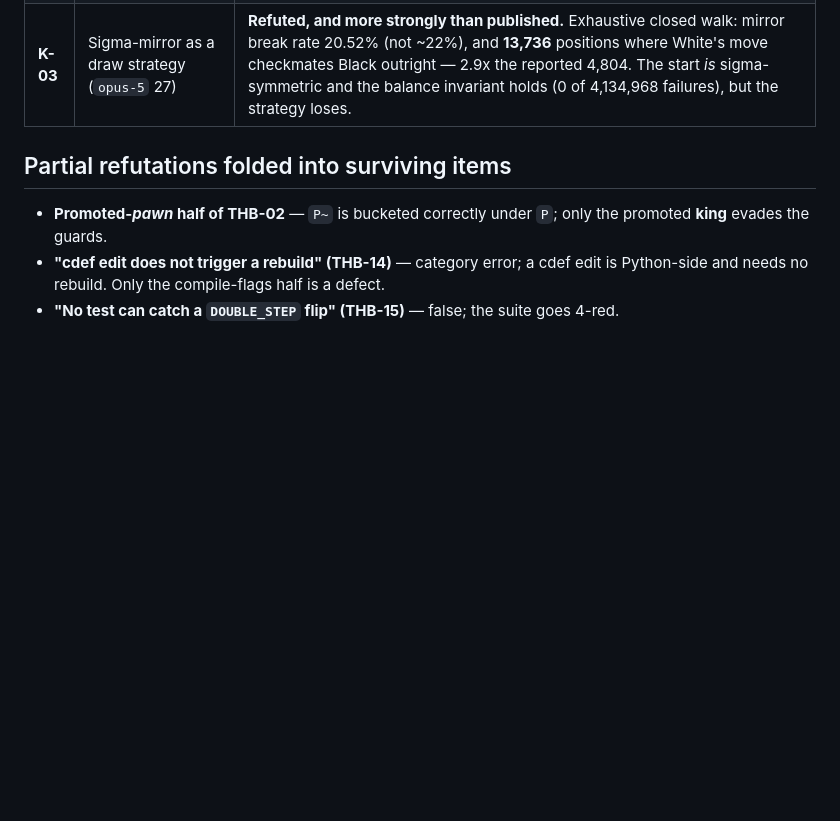
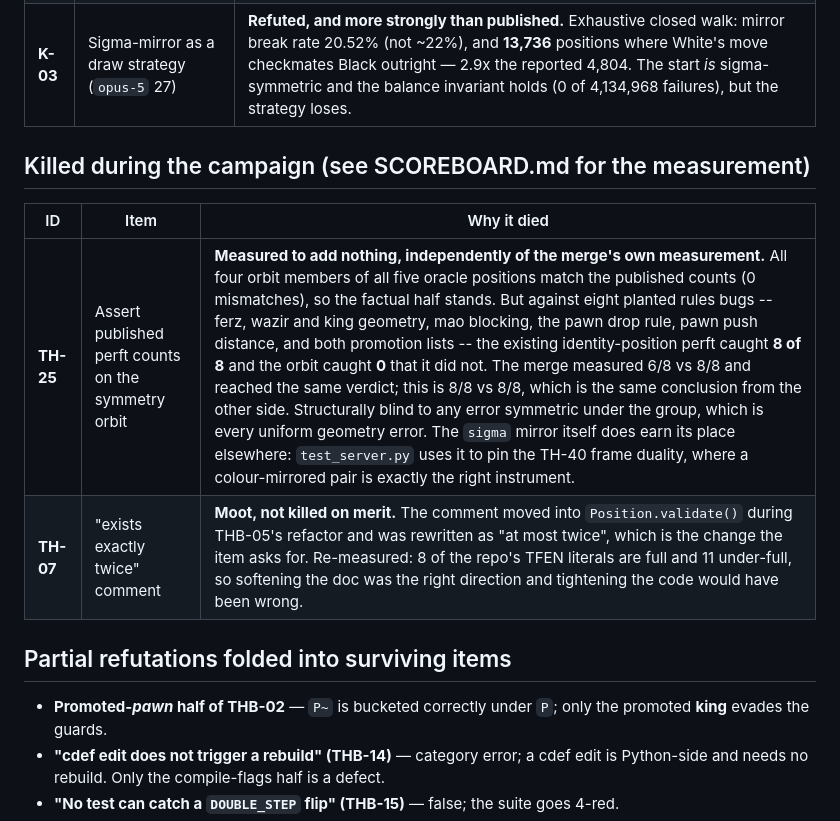
Before and after one commit to IchNukeDichWeg/tinyhouse, a Markdown page: IMPROVEMENTS.md, the part around the change. Drawn GitHub-style; blank space fills up the shorter version.

```diff
--- a/IMPROVEMENTS.md
+++ b/IMPROVEMENTS.md
@@ -968,6 +968,13 @@ thing. Each entry keeps its ID permanently.
 | **K-02** | Sparse `.tt` dump (`opus-5` 29) | **Measured not worth it.** Saves 0.36s per checkpoint at the 1 GiB default, once per depth, against depths costing minutes to hours — and it saves least where it would matter, because occupancy rises with depth (0.98% → 41.7% at 2^24 over d14→d18; 3.9% → 91.7% at 2^22). At overnight depths a sparse format would be *larger*. The useful residue became TH-39. |
 | **K-03** | Sigma-mirror as a draw strategy (`opus-5` 27) | **Refuted, and more strongly than published.** Exhaustive closed walk: mirror break rate 20.52% (not ~22%), and **13,736** positions where White's move checkmates Black outright — 2.9x the reported 4,804. The start *is* sigma-symmetric and the balance invariant holds (0 of 4,134,968 failures), but the strategy loses. |
 
+## Killed during the campaign (see SCOREBOARD.md for the measurement)
+
+| ID | Item | Why it died |
+|---|---|---|
+| **TH-25** | Assert published perft counts on the symmetry orbit | **Measured to add nothing, independently of the merge's own measurement.** All four orbit members of all five oracle positions match the published counts (0 mismatches), so the factual half stands. But against eight planted rules bugs -- ferz, wazir and king geometry, mao blocking, the pawn drop rule, pawn push distance, and both promotion lists -- the existing identity-position perft caught **8 of 8** and the orbit caught **0** that it did not. The merge measured 6/8 vs 8/8 and reached the same verdict; this is 8/8 vs 8/8, which is the same conclusion from the other side. Structurally blind to any error symmetric under the group, which is every uniform geometry error. The `sigma` mirror itself does earn its place elsewhere: `test_server.py` uses it to pin the TH-40 frame duality, where a colour-mirrored pair is exactly the right instrument. |
+| **TH-07** | "exists exactly twice" comment | **Moot, not killed on merit.** The comment moved into `Position.validate()` during THB-05's refactor and was rewritten as "at most twice", which is the change the item asks for. Re-measured: 8 of the repo's TFEN literals are full and 11 under-full, so softening the doc was the right direction and tightening the code would have been wrong. |
+
 ## Partial refutations folded into surviving items
 
 - **Promoted-*pawn* half of THB-02** — `P~` is bucketed correctly under `P`; only the
```
Also changed, not shown: CAMPAIGN.md (+1 -1 lines), SCOREBOARD.md (+33 -0 lines).
